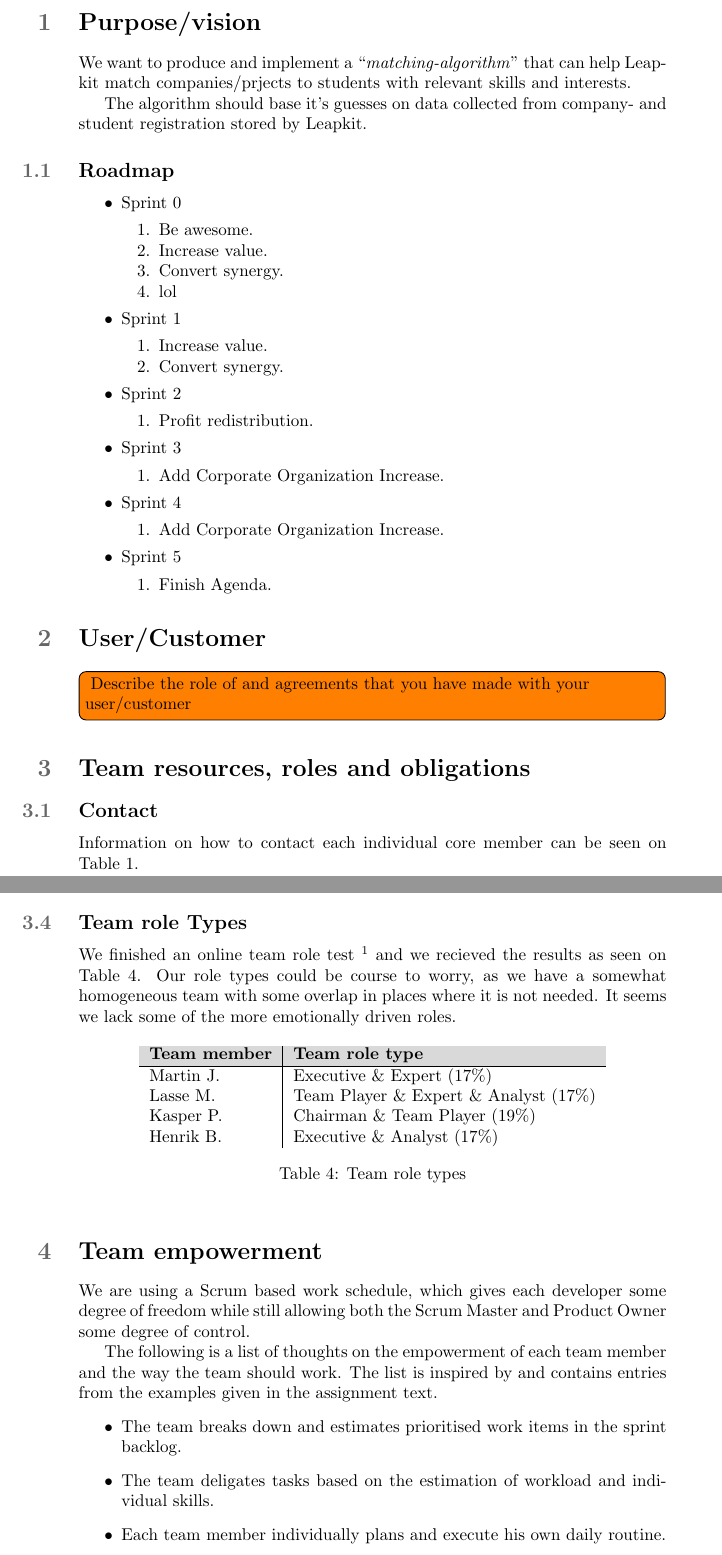
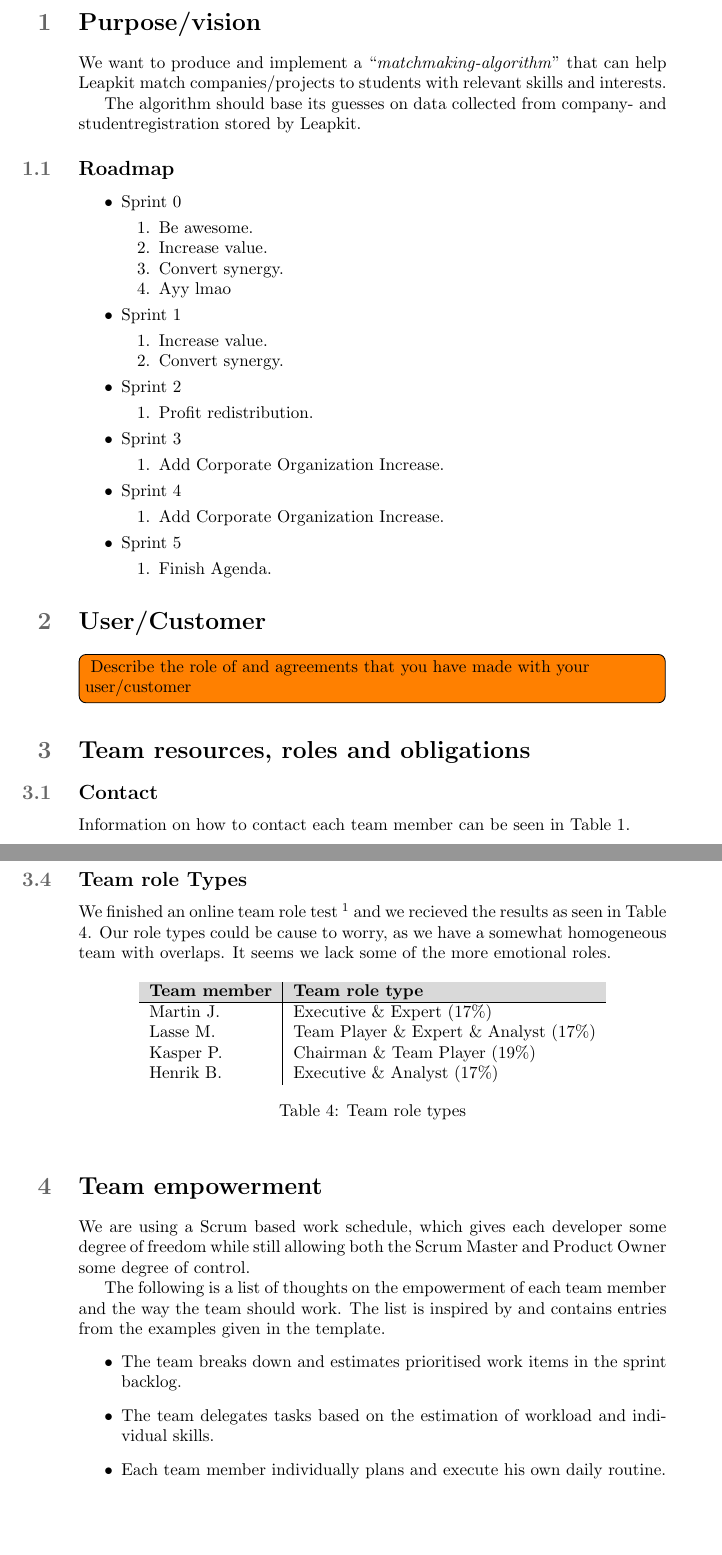
Before and after one commit to martinnj/PCDS, a LaTeX document (deliverable1/main.tex, which reads deliverable1/purpose.tex, deliverable1/teamempowerment.tex, deliverable1/teamresources.tex): two parts of pages 1 and 3 of 5, joined at a grey line, cut so that both start at the same text, the shorter picture padded with empty space. Compiled offline with pdfLaTeX.

Commit message:
Various corrections

```diff
--- a/deliverable1/purpose.tex
+++ b/deliverable1/purpose.tex
@@ -1,10 +1,12 @@
 \section{Purpose/vision}
 %Provide a clear, short and sweet vision for your team and your product
 
-We want to produce and implement a ``\emph{matching-algorithm}'' that can help
-Leapkit match companies/prjects to students with relevant skills and interests.
+We want to produce and implement a ``\emph{matchmaking-algorithm}''
+that can help Leapkit match companies/projects to students with relevant
+skills and interests.
 
-The algorithm should base it's guesses on data collected from company- and student registration stored by Leapkit.
+The algorithm should base its guesses on data collected from company-
+and studentregistration stored by Leapkit.
 
 \subsection{Roadmap}
 %Briefly outline your intended product including sprint goals for each sprint
@@ -15,7 +17,7 @@ The algorithm should base it's guesses on data collected from company- and stude
           \item Be awesome.
           \item Increase value.
           \item Convert synergy.
-          \item lol
+          \item Ayy lmao
         \end{enumerate*}
   \item Sprint 1
         \begin{enumerate*}
--- a/deliverable1/teamempowerment.tex
+++ b/deliverable1/teamempowerment.tex
@@ -3,10 +3,10 @@
 We are using a Scrum based work schedule, which gives each developer some degree of freedom while still allowing both the Scrum Master
 and Product Owner some degree of control.
 
-The following is a list of thoughts on the empowerment of each team member and the way the team should work. The list is inspired by and contains entries from the examples given in the assignment text.
+The following is a list of thoughts on the empowerment of each team member and the way the team should work. The list is inspired by and contains entries from the examples given in the template.
 \begin{itemize}
     \item The team breaks down and estimates prioritised work items in the sprint backlog.
-    \item The team deligates tasks based on the estimation of workload and individual skills.
+    \item The team delegates tasks based on the estimation of workload and individual skills.
     \item Each team member individually plans and execute his own daily routine.
     \item Each team member plans their own daily work in respect for planned activities/meeting.
     \item The team can propose a re-prioritising of the committed business deliveries.
--- a/deliverable1/teamresources.tex
+++ b/deliverable1/teamresources.tex
@@ -11,7 +11,7 @@
 % over the anticipated duration of the team.
 
 \subsection{Contact}
-Information on how to contact each individual core member can be seen on Table \ref{tab:contacts}.
+Information on how to contact each team member can be seen in Table \ref{tab:contacts}.
 \begin{table}[!ht]
     \centering
     \begin{tabular}{l|l|l}
@@ -117,9 +117,9 @@ The roles and responsibilities assigned to each team member can be seen in Table
 \end{table}
 
 \subsection{Team role Types}
-We finished an online team role test \footnote{http://www.123test.com/team-roles-test/} and we recieved the results as seen on
-Table \ref{tab:roleTypes}. Our role types could be course to worry, as we have a somewhat homogeneous team with some overlap in places where
-it is not needed. It seems we lack some of the more emotionally driven roles.
+We finished an online team role test \footnote{http://www.123test.com/team-roles-test/} and we recieved the results as seen in
+Table \ref{tab:roleTypes}. Our role types could be cause to worry, as we have a somewhat homogeneous team with overlaps.
+It seems we lack some of the more emotional roles.
 \begin{table}[!ht]
     \centering
     \begin{tabular}{l|l}
```
Also changed, not shown: deliverable1/teamprocess.tex (+2 -2 lines), deliverable1/teamresources.tex (14 more changed lines).
